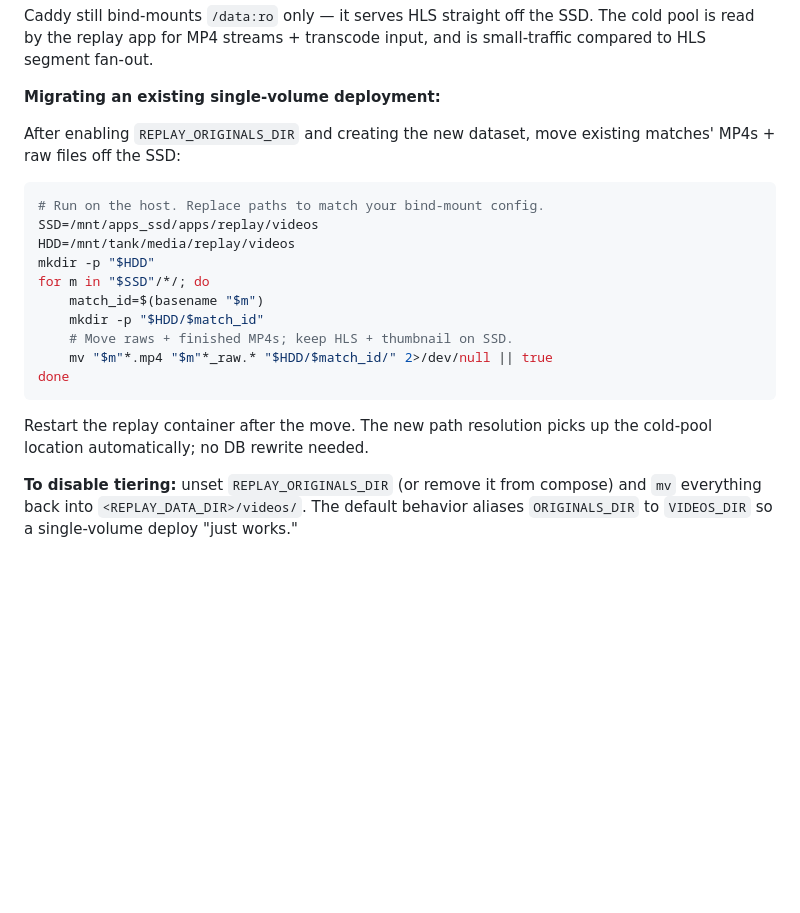
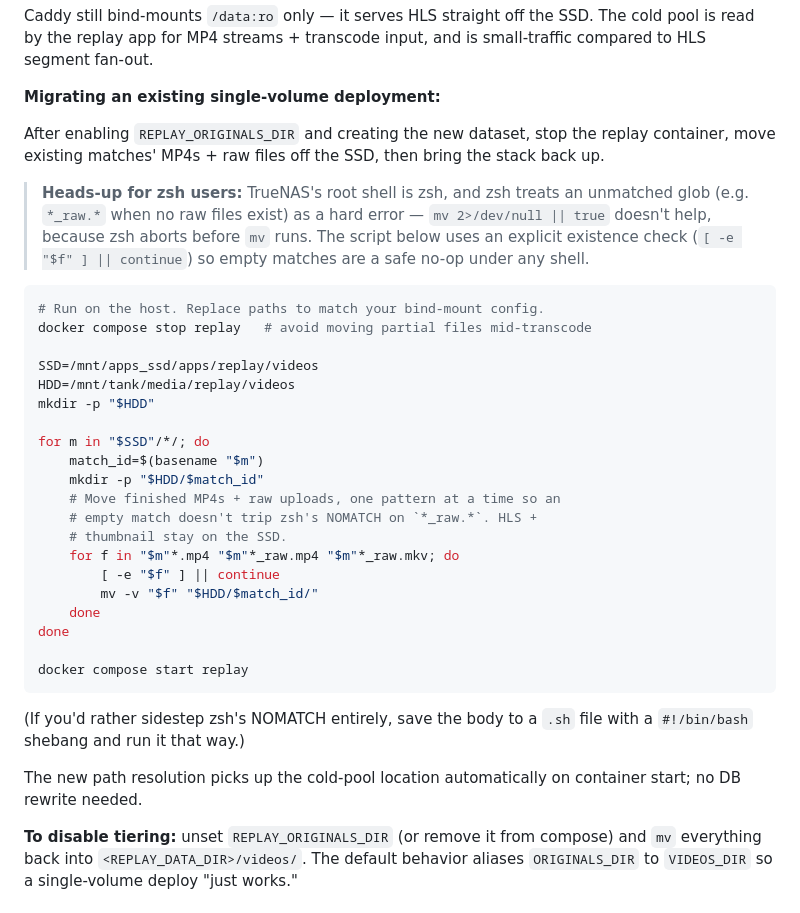
Before and after one commit to humac/replay, a Markdown page: docs/DEPLOYMENT.md, the part around the change. Rendered like a GitHub page; blank space fills up the shorter version.

Commit message:
DEPLOYMENT.md: make storage-tiering migration script zsh-safe
The migration snippet in PR #18 used `mv ... 2>/dev/null || true` to
suppress missing-glob errors. That works under bash (NULL_GLOB on,
NOMATCH off), but zsh — which is the default root shell on TrueNAS —
aborts the command before `mv` runs when `*_raw.*` matches nothing.
The 2>/dev/null + || true never gets a chance, the loop body silently
exits, and no files actually move.

Fixes:

- Add an explicit `docker compose stop replay` before the move so a
  running transcode can't be caught mid-write (also addresses an
  earlier code-review note about needing app downtime).
- Split the multi-pattern `mv "$m"*.mp4 "$m"*_raw.* ...` into a
  per-pattern loop with `[ -e "$f" ] || continue` so empty matches
  are a no-op under any shell (zsh, bash, dash).
- Add a footnote suggesting a `#!/bin/bash` script if the user would
  rather sidestep zsh entirely.
- Restart the container after the move (`docker compose start replay`)
  inline rather than as a separate paragraph so the close brace is
  obvious.
- Add a "Heads-up for zsh users" callout that names NOMATCH so anyone
  hitting the original error has a search term that matches.

Docs-only change. No code paths touched.

````diff
--- a/docs/DEPLOYMENT.md
+++ b/docs/DEPLOYMENT.md
@@ -323,23 +323,44 @@ input, and is small-traffic compared to HLS segment fan-out.
 **Migrating an existing single-volume deployment:**
 
 After enabling `REPLAY_ORIGINALS_DIR` and creating the new dataset,
-move existing matches' MP4s + raw files off the SSD:
+stop the replay container, move existing matches' MP4s + raw files
+off the SSD, then bring the stack back up.
+
+> **Heads-up for zsh users:** TrueNAS's root shell is zsh, and zsh
+> treats an unmatched glob (e.g. `*_raw.*` when no raw files exist) as
+> a hard error — `mv 2>/dev/null || true` doesn't help, because zsh
+> aborts before `mv` runs. The script below uses an explicit
+> existence check (`[ -e "$f" ] || continue`) so empty matches are a
+> safe no-op under any shell.
 
 ```bash
 # Run on the host. Replace paths to match your bind-mount config.
+docker compose stop replay   # avoid moving partial files mid-transcode
+
 SSD=/mnt/apps_ssd/apps/replay/videos
 HDD=/mnt/tank/media/replay/videos
 mkdir -p "$HDD"
+
 for m in "$SSD"/*/; do
     match_id=$(basename "$m")
     mkdir -p "$HDD/$match_id"
-    # Move raws + finished MP4s; keep HLS + thumbnail on SSD.
-    mv "$m"*.mp4 "$m"*_raw.* "$HDD/$match_id/" 2>/dev/null || true
+    # Move finished MP4s + raw uploads, one pattern at a time so an
+    # empty match doesn't trip zsh's NOMATCH on `*_raw.*`. HLS +
+    # thumbnail stay on the SSD.
+    for f in "$m"*.mp4 "$m"*_raw.mp4 "$m"*_raw.mkv; do
+        [ -e "$f" ] || continue
+        mv -v "$f" "$HDD/$match_id/"
+    done
 done
+
+docker compose start replay
 ```
 
-Restart the replay container after the move. The new path resolution
-picks up the cold-pool location automatically; no DB rewrite needed.
+(If you'd rather sidestep zsh's NOMATCH entirely, save the body to a
+`.sh` file with a `#!/bin/bash` shebang and run it that way.)
+
+The new path resolution picks up the cold-pool location automatically
+on container start; no DB rewrite needed.
 
 **To disable tiering:** unset `REPLAY_ORIGINALS_DIR` (or remove it from
 compose) and `mv` everything back into `<REPLAY_DATA_DIR>/videos/`.
````
